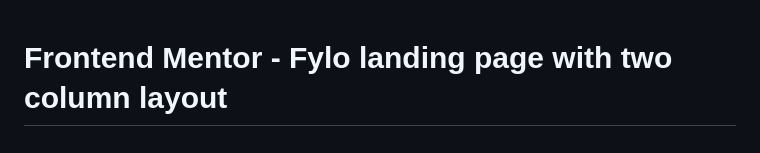
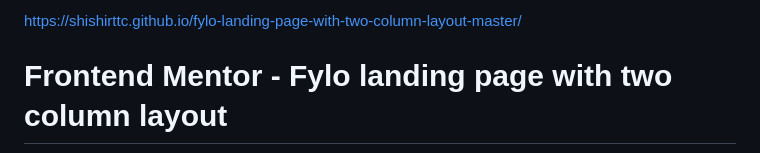
Before and after one commit to shishirttc/fylo-landing-page-with-two-column-layout-master, a Markdown page: README.md, the part around the change. Drawn GitHub-style.

```diff
--- a/README.md
+++ b/README.md
@@ -1,3 +1,5 @@
+https://shishirttc.github.io/fylo-landing-page-with-two-column-layout-master/
+
 # Frontend Mentor - Fylo landing page with two column layout
 
 ![Design preview for the Fylo landing page with two column layout challenge](./design/desktop-preview.jpg)
```
